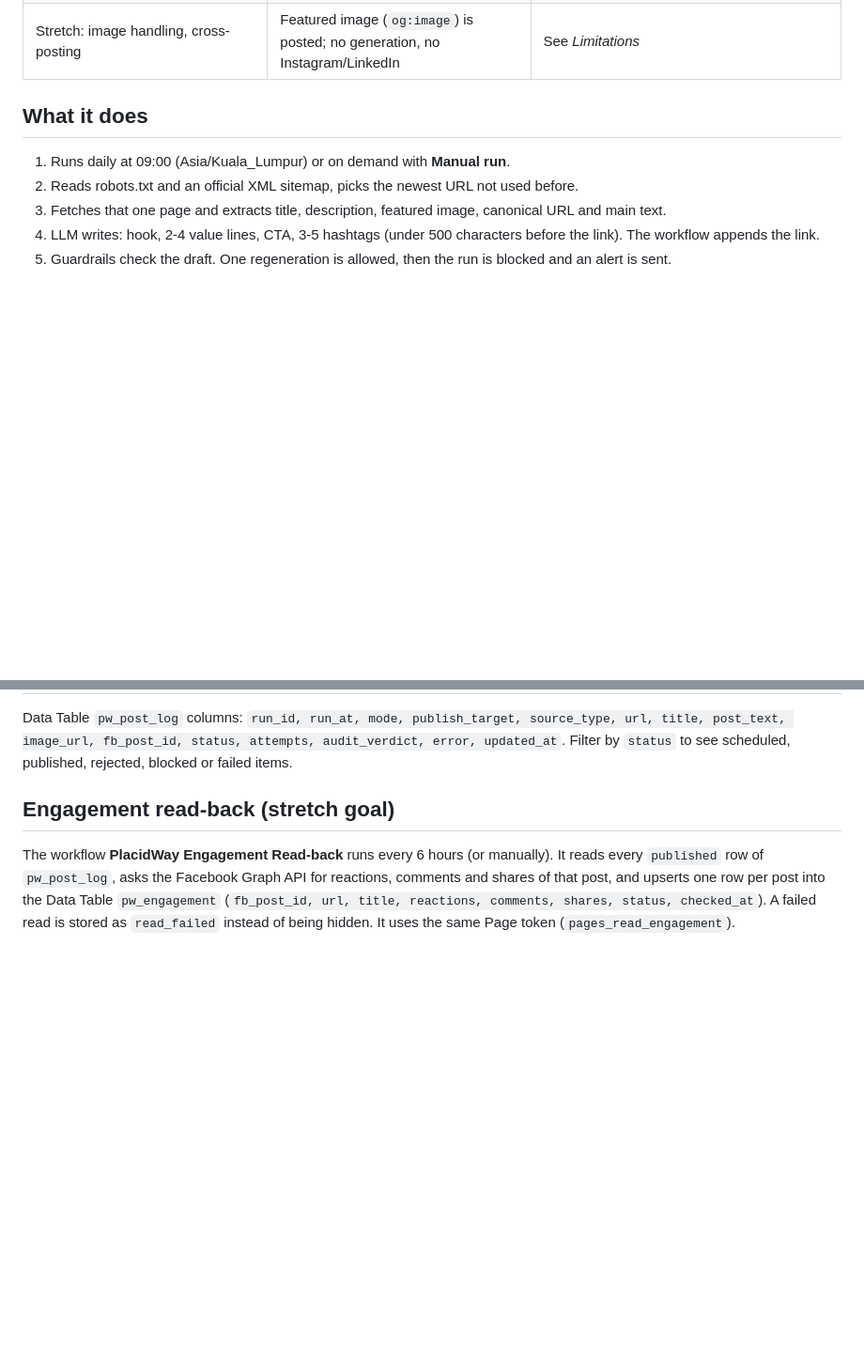
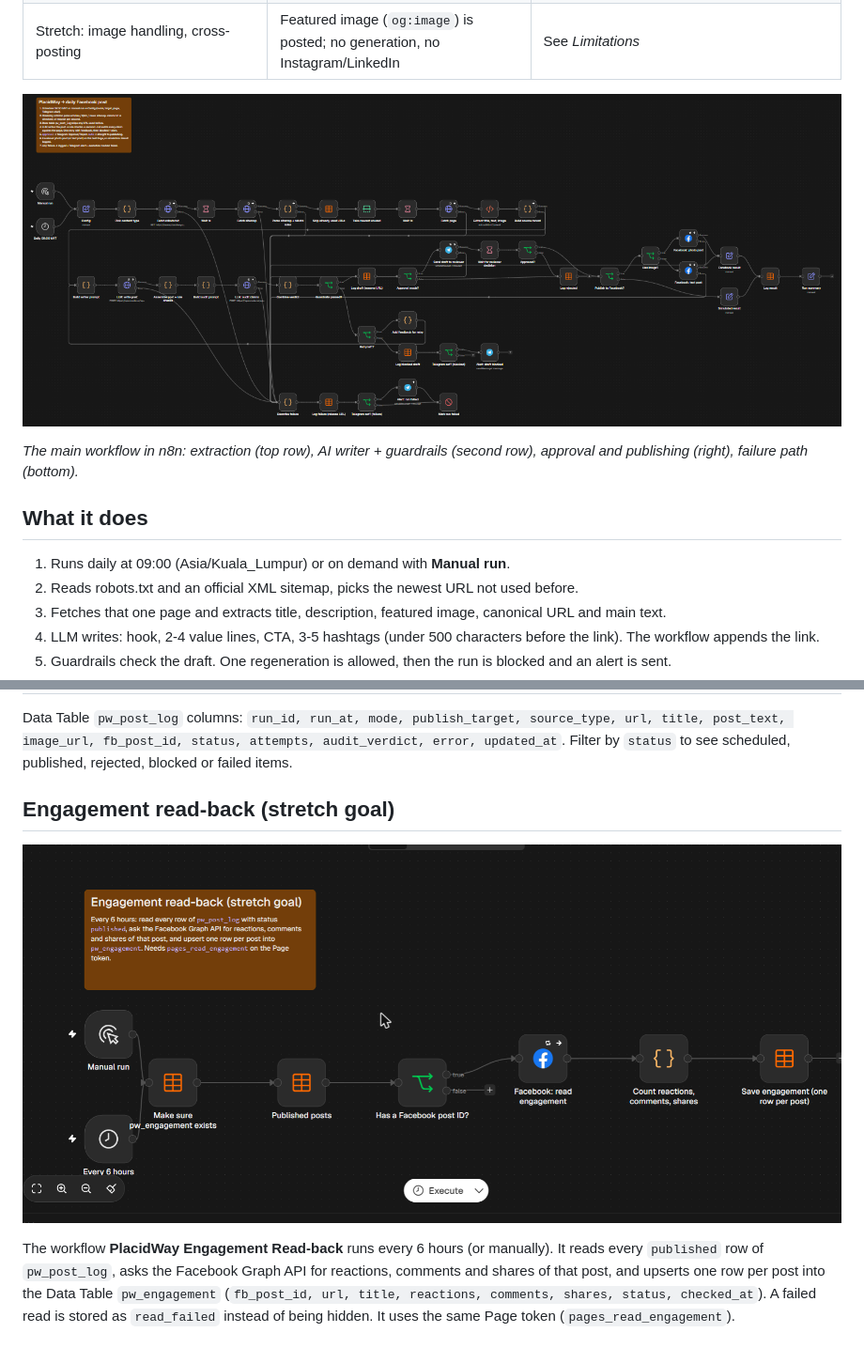
Before and after one commit to Asqyyy/placidway-n8n-demo, a Markdown page: README.md, 2 parts joined by grey strips. Shown at 94% size. Drawn GitHub-style; pictures changed too: docs/canvas_daily_post.png (added), docs/canvas_engagement.png (added); blank space fills up the shorter version.

Commit message:
Add canvas screenshots, engagement results, news sample; spread engagement nodes

```diff
--- a/README.md
+++ b/README.md
@@ -21,6 +21,10 @@ Built and tested on n8n 2.45.7 (self-hosted). All logic lives in n8n nodes: no e
 | Stretch: simple dashboard | The Data Tables `pw_post_log` and `pw_engagement` | Built into n8n |
 | Stretch: engagement read-back | Workflow `PlacidWay Engagement Read-back` | [workflows/placidway_engagement.json](workflows/placidway_engagement.json) |
 | Stretch: image handling, cross-posting | Featured image (`og:image`) is posted; no generation, no Instagram/LinkedIn | See *Limitations* |
+
+![Main workflow canvas](docs/canvas_daily_post.png)
+
+*The main workflow in n8n: extraction (top row), AI writer + guardrails (second row), approval and publishing (right), failure path (bottom).*
 
 ## What it does
 
@@ -131,6 +135,8 @@ Data Table `pw_post_log` columns: `run_id, run_at, mode, publish_target, source_
 
 ## Engagement read-back (stretch goal)
 
+![Engagement workflow canvas](docs/canvas_engagement.png)
+
 The workflow **PlacidWay Engagement Read-back** runs every 6 hours (or manually). It reads every `published` row of `pw_post_log`, asks the Facebook Graph API for reactions, comments and shares of that post, and upserts one row per post into the Data Table `pw_engagement` (`fb_post_id, url, title, reactions, comments, shares, status, checked_at`). A failed read is stored as `read_failed` instead of being hidden. It uses the same Page token (`pages_read_engagement`).
 
 ## Sample outputs
```
Also changed, not shown: docs/samples.md (+22 -0 lines), 4 other files.
